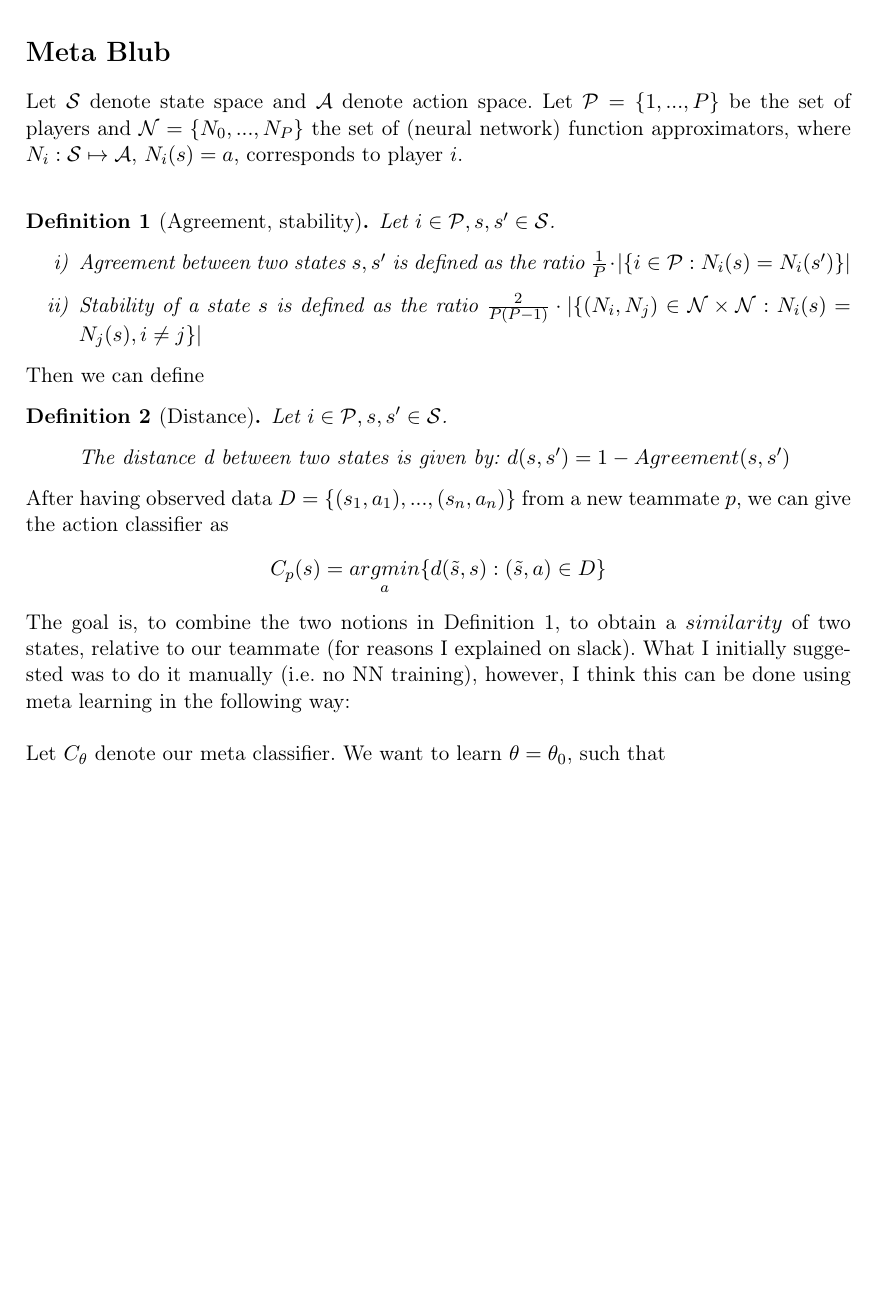
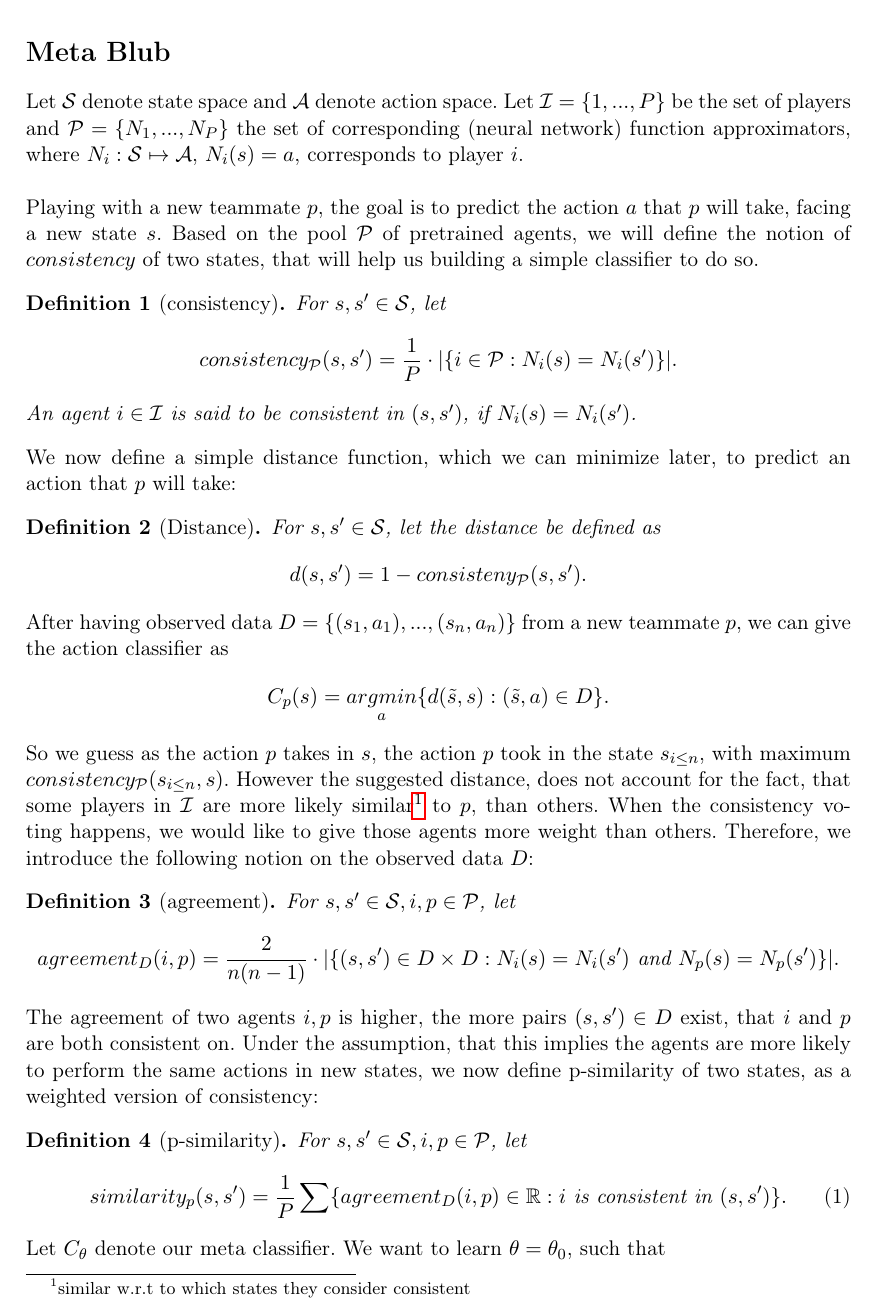
Before and after one commit to hellovertex/ml-winter-university-2021, a LaTeX document (document.tex): part of page 2 of 3, cut so that both start at the same text, the shorter picture padded with empty space. Compiled offline with pdfLaTeX.

Commit message:
redefined similarity

```diff
--- a/document.tex
+++ b/document.tex
@@ -105,33 +105,56 @@
 	\newtheorem{Lemma}{Lemma}
 	\section*{Meta Blub}
 
-	Let $\mathcal{S}$ denote state space and $\mathcal{A}$ denote action space. Let $\mathcal{P}=\{1,...,P\}$ be  the set of players and $\mathcal{N}=\{N_0,...,N_{P}\}$ the set of (neural network) function approximators, where $N_i : \mathcal{S} \mapsto \mathcal{A}$, $N_i(s) = a$, %$s\in\mathcal{S}, a\in\mathcal{A}$,
+	Let $\mathcal{S}$ denote state space and $\mathcal{A}$ denote action space. Let $\mathcal{I}=\{1,...,P\}$ be  the set of players and $\mathcal{P}=\{N_1,...,N_{P}\}$ the set of corresponding (neural network) function approximators, where $N_i : \mathcal{S} \mapsto \mathcal{A}$, $N_i(s) = a$, %$s\in\mathcal{S}, a\in\mathcal{A}$,
 	corresponds to player $i$. \\
 
-	\begin{Def}[Agreement, stability] {Let $i\in\mathcal{P}, s, s'\in\mathcal{S}$.}
-		\begin{itemize}
-%			\item[i)] Player $i$ agrees on two states $s, s'$, if $N_i(s) = N_i(s')$
-			\item[i)] Agreement between two states $s,s'$ is defined as the ratio  $\frac{1}{P}\cdot|\{ i \in\mathcal{P}: N_i(s) = N_i(s')\}|$
-%			\item[ii)] Players $i, j$ agree on one state $s$, if $N_i(s) = N_j(s)$
-			\item[ii)] Stability of a state $s$ is defined as the ratio
-			$\frac{2}{P(P-1)}\cdot|\{ (N_i, N_j) \in\mathcal{N}\times\mathcal{N}: N_i(s) = N_j(s), i\neq j\}|$
-		\end{itemize}
+	%We say player $i$ agrees with player $p$ (on states $s,s'$), if $N_i(s) = N_i(s')$ and $N_p(s) = N_p(s')$. This inspires the following:
+	%Intro was ist los wir spielen hanabi
+	%stability raus nach unten
+	%nach $C_p(s)$ kommt dass das weighting fehlt
+	%dann definieren wir stability
+	%und similarity
+	%schreiben neuen classifier
+	%und dann die architecture
 
+	Playing with a new teammate $p$, the goal is to predict the action $a$ that $p$ will take, facing a new state $s$. Based on the pool $\mathcal{P}$ of pretrained agents, we will define the notion of $consistency$ of two states, that will help us building a simple classifier to do so.
+	\begin{Def}[consistency] {For $s,s'\in\mathcal{S}$, let  }
+		%{Let $p\in\mathcal{P}, s, s'\in\mathcal{S}$.}
+		\begin{align*}
+		consistency_{\mathcal{P}}(s,s') = \frac{1}{P}\cdot|\{ i \in\mathcal{P}: N_i(s) = N_i(s')\}|.
+		\end{align*}
+		An agent $i\in\mathcal{I}$ is said to be consistent in $(s,s')$, if $N_i(s) =	 N_i(s')$.
 	\end{Def}
-
-	Then we can define
-	\begin{Def}[Distance] {Let $i\in\mathcal{P}, s, s'\in\mathcal{S}$.}
-		\begin{itemize}
-			\item[]  The distance d between two states is given by: $d(s, s') = 1 - Agreement(s,s')$
-		\end{itemize}
-
+ 	We now define a simple distance function, which we can minimize later, to predict an action that $p$ will take:
+	\begin{Def}[Distance] {For $s,s'\in\mathcal{S}$, let  the distance be defined as}
+	\begin{align*}
+	d(s, s') = 1 - consisteny_{\mathcal{P}}(s,s').
+	\end{align*}
 	\end{Def}
 	After having observed data $D = \{(s_1, a_1),...,(s_n,a_n)\}$ from a new teammate $p$, we can give the action classifier as
 	\begin{align*}
-	C_p(s) = \underset{a}{argmin} \{ d(\tilde{s}, s): (\tilde{s}, a)\in D \}
+	C_p(s) = \underset{a}{argmin} \{ d(\tilde{s}, s): (\tilde{s}, a)\in D \}.
 	\end{align*}
+	So we guess as the action $p$ takes in $s$, the action $p$ took in the state $s_{i\leq n}$,  with maximum $consistency_{\mathcal{P}}(s_{i\leq n}, s)$. However the suggested distance, does not account for the fact, that some players in $\mathcal{I}$ are more likely similar\footnote{similar w.r.t to which states they consider consistent} to $p$, than others. When the consistency voting happens, we would like to give those agents more weight than others. Therefore, we introduce the following notion on the observed data $D$:
+	\begin{Def}[agreement] {For $s,s'\in\mathcal{S}, i,p\in\mathcal{P}$, let  }
+		\begin{align*}
+		agreement_D(i,p) =  \frac{2}{n(n-1)}\cdot|\{ (s,s')\in D\times D: N_i(s) = N_i(s') \text{ and } N_p(s) = N_p(s')\}|.
+		\end{align*}
+		%%Agent $i$ $agrees$ with $p$ on $(s,s')$, if $N_i(s) = N_i(s') \text{ and } N_p(s) = N_p(s')$
+	\end{Def}
+	The agreement of two agents $i,p$ is higher, the more pairs $(s,s')\in D$ exist, that $i$ and $p$ are both consistent on. Under the assumption, that this implies the agents are more likely to perform the same actions in new states, we now define p-similarity of two states, as a weighted version of consistency:
 
-	The goal is, to combine the two notions in Definition 1, to obtain a $similarity$ of two states, relative to our teammate (for reasons I explained on slack). What I initially suggested was to do it manually (i.e. no NN training), however, I think this can be done using meta learning in the following way: \\
+
+%It is beneficial however, to weight $d(\tilde{s},s)$ by $stability_p(\tilde{s},s)$ the obtain a $similarity$ of two states, relative to our teammate (for reasons I explained on slack).
+
+	\begin{Def}[p-similarity] {For $s,s'\in\mathcal{S},i,p\in\mathcal{P}$, let  }
+		\begin{align}
+			similarity_p(s,s') = \frac{1}{P}\sum \{agreement_D(i,p)\in\mathbb{R}: i \text{ is consistent in } (s,s') \}.
+		\end{align}
+	\end{Def}
+
+
+
 
 
 	Let $C_{\theta}$ denote our meta classifier. We want to learn $\theta=\theta_0$, such that
```
Also changed, not shown: document.pdf.
